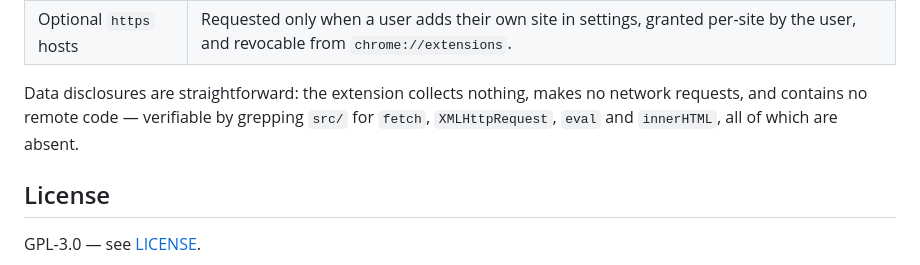
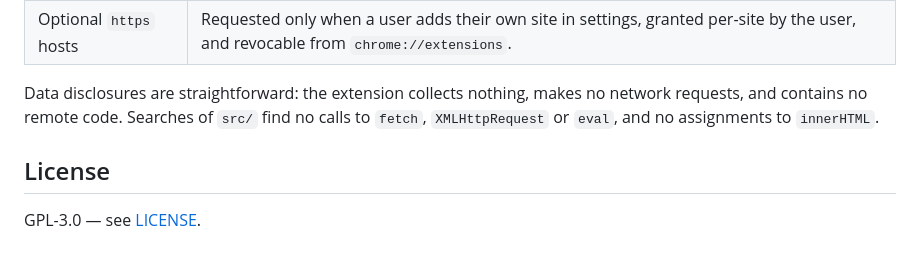
Before and after one commit to aleksandrskrivickis/calendar-privacy-blur, a Markdown page: README.md, the part around the change. Rendered like a GitHub page.

Commit message:
Potential fix for pull request finding
Co-authored-by: Copilot Autofix powered by AI <175728472+Copilot@users.noreply.github.com>

```diff
--- a/README.md
+++ b/README.md
@@ -127,8 +127,8 @@ Paste-ready answers for the dashboard's **Privacy practices** tab:
 | Optional `https` hosts | Requested only when a user adds their own site in settings, granted per-site by the user, and revocable from `chrome://extensions`. |
 
 Data disclosures are straightforward: the extension collects nothing, makes no
-network requests, and contains no remote code — verifiable by grepping `src/`
-for `fetch`, `XMLHttpRequest`, `eval` and `innerHTML`, all of which are absent.
+network requests, and contains no remote code. Searches of `src/` find no calls
+to `fetch`, `XMLHttpRequest` or `eval`, and no assignments to `innerHTML`.
 
 ## License
 
```
